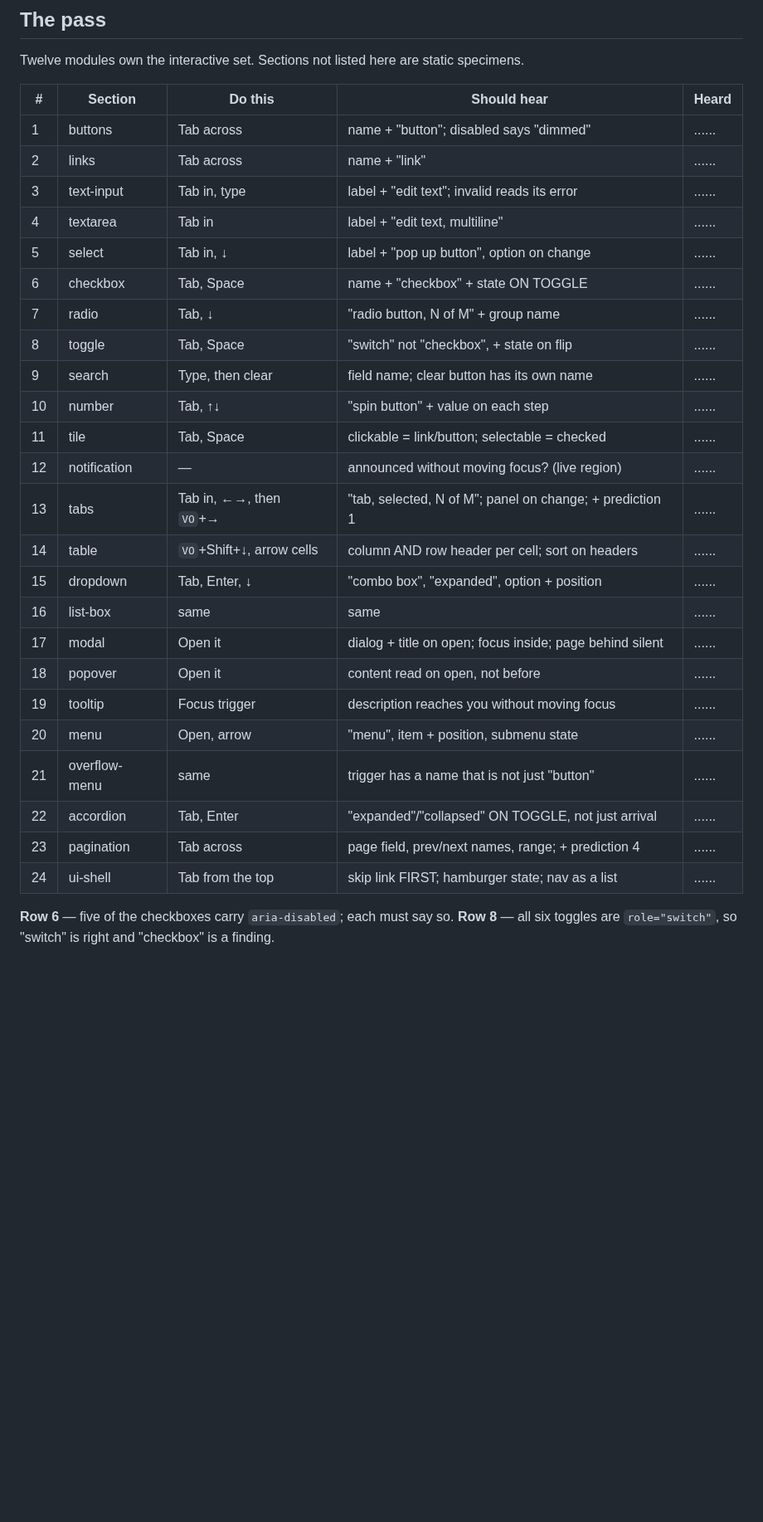
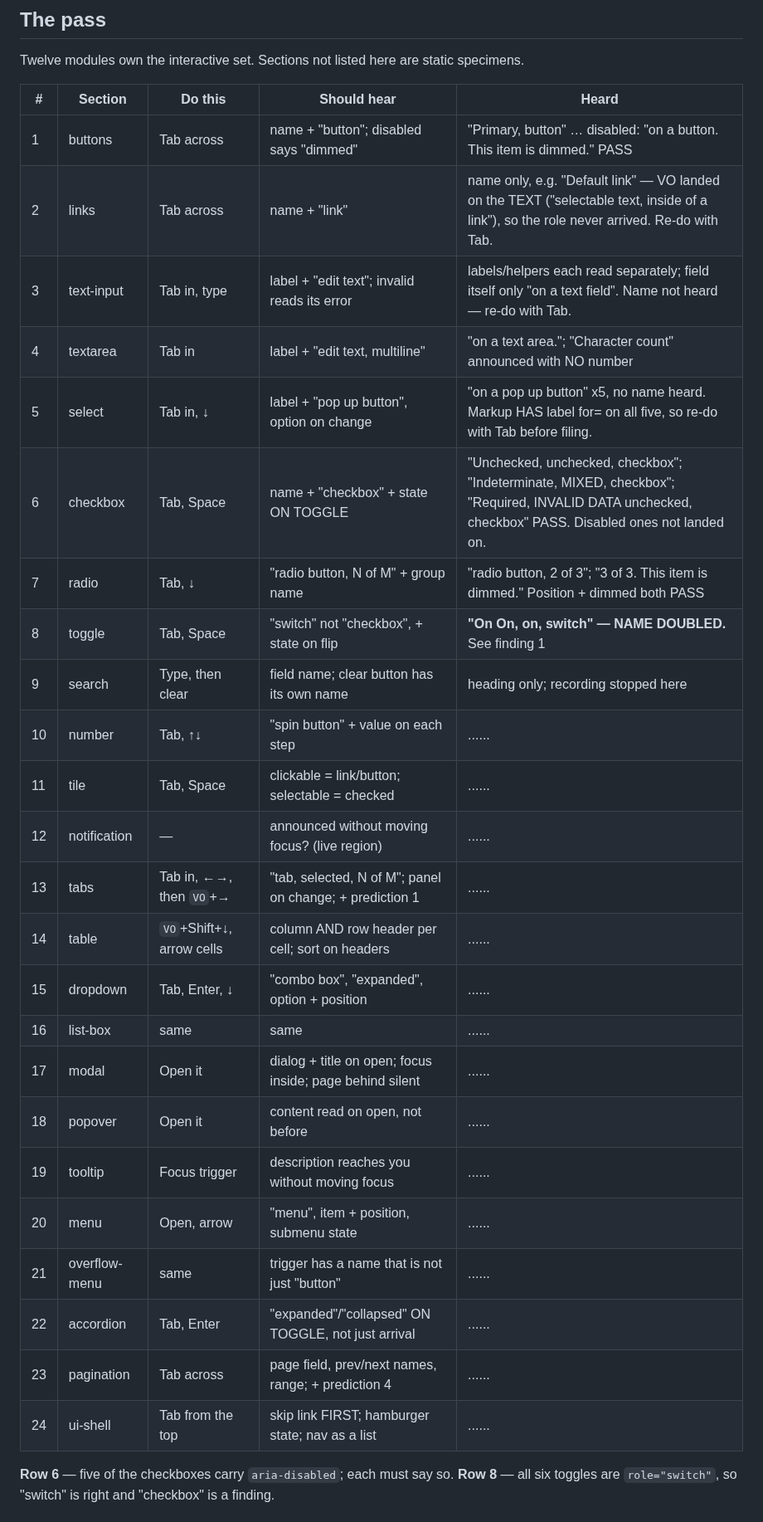
Before and after one commit to rux-sm/rux-ds, a Markdown page: docs/screen-reader-pass.md, the part around one of its changes. Shown at 83% size. Rendered like a GitHub page; blank space fills up the shorter version.

```diff
--- a/docs/screen-reader-pass.md
+++ b/docs/screen-reader-pass.md
@@ -94,32 +94,32 @@ with nothing in the gap, the label is broken for readers and invisible to everyo
 
 Twelve modules own the interactive set. Sections not listed here are static specimens.
 
-| #  | Section       | Do this                   | Should hear                                              | Heard                  |
-|----|---------------|---------------------------|----------------------------------------------------------|------------------------|
-| 1  | buttons       | Tab across                | name + "button"; disabled says "dimmed"                  | ......                 |
-| 2  | links         | Tab across                | name + "link"                                            | ......                 |
-| 3  | text-input    | Tab in, type              | label + "edit text"; invalid reads its error             | ......                 |
-| 4  | textarea      | Tab in                    | label + "edit text, multiline"                           | ......                 |
-| 5  | select        | Tab in, ↓                 | label + "pop up button", option on change                | ......                 |
-| 6  | checkbox      | Tab, Space                | name + "checkbox" + state ON TOGGLE                      | ......                 |
-| 7  | radio         | Tab, ↓                    | "radio button, N of M" + group name                      | ......                 |
-| 8  | toggle        | Tab, Space                | "switch" not "checkbox", + state on flip                 | ......                 |
-| 9  | search        | Type, then clear          | field name; clear button has its own name                | ......                 |
-| 10 | number        | Tab, ↑↓                   | "spin button" + value on each step                       | ......                 |
-| 11 | tile          | Tab, Space                | clickable = link/button; selectable = checked            | ......                 |
-| 12 | notification  | —                         | announced without moving focus? (live region)            | ......                 |
-| 13 | tabs          | Tab in, ←→, then `VO`+→   | "tab, selected, N of M"; panel on change; + prediction 1 | ......                 |
-| 14 | table         | `VO`+Shift+↓, arrow cells | column AND row header per cell; sort on headers          | ......                 |
-| 15 | dropdown      | Tab, Enter, ↓             | "combo box", "expanded", option + position               | ......                 |
-| 16 | list-box      | same                      | same                                                     | ......                 |
-| 17 | modal         | Open it                   | dialog + title on open; focus inside; page behind silent | ......                 |
-| 18 | popover       | Open it                   | content read on open, not before                         | ......                 |
-| 19 | tooltip       | Focus trigger             | description reaches you without moving focus             | ......                 |
-| 20 | menu          | Open, arrow               | "menu", item + position, submenu state                   | ......                 |
-| 21 | overflow-menu | same                      | trigger has a name that is not just "button"             | ......                 |
-| 22 | accordion     | Tab, Enter                | "expanded"/"collapsed" ON TOGGLE, not just arrival       | ......                 |
-| 23 | pagination    | Tab across                | page field, prev/next names, range; + prediction 4       | ......                 |
-| 24 | ui-shell      | Tab from the top          | skip link FIRST; hamburger state; nav as a list          | ......                 |
+| #  | Section       | Do this                   | Should hear                                              | Heard                                                                                                                                               |
+|----|---------------|---------------------------|----------------------------------------------------------|-----------------------------------------------------------------------------------------------------------------------------------------------------|
+| 1  | buttons       | Tab across                | name + "button"; disabled says "dimmed"                  | "Primary, button" … disabled: "on a button. This item is dimmed." PASS                                                                              |
+| 2  | links         | Tab across                | name + "link"                                            | name only, e.g. "Default link" — VO landed on the TEXT ("selectable text, inside of a link"), so the role never arrived. Re-do with Tab.            |
+| 3  | text-input    | Tab in, type              | label + "edit text"; invalid reads its error             | labels/helpers each read separately; field itself only "on a text field". Name not heard — re-do with Tab.                                          |
+| 4  | textarea      | Tab in                    | label + "edit text, multiline"                           | "on a text area."; "Character count" announced with NO number                                                                                       |
+| 5  | select        | Tab in, ↓                 | label + "pop up button", option on change                | "on a pop up button" x5, no name heard. Markup HAS label for= on all five, so re-do with Tab before filing.                                         |
+| 6  | checkbox      | Tab, Space                | name + "checkbox" + state ON TOGGLE                      | "Unchecked, unchecked, checkbox"; "Indeterminate, MIXED, checkbox"; "Required, INVALID DATA unchecked, checkbox" PASS. Disabled ones not landed on. |
+| 7  | radio         | Tab, ↓                    | "radio button, N of M" + group name                      | "radio button, 2 of 3"; "3 of 3. This item is dimmed." Position + dimmed both PASS                                                                  |
+| 8  | toggle        | Tab, Space                | "switch" not "checkbox", + state on flip                 | **"On On, on, switch" — NAME DOUBLED.** See finding 1                                                                                               |
+| 9  | search        | Type, then clear          | field name; clear button has its own name                | heading only; recording stopped here                                                                                                                |
+| 10 | number        | Tab, ↑↓                   | "spin button" + value on each step                       | ......                                                                                                                                              |
+| 11 | tile          | Tab, Space                | clickable = link/button; selectable = checked            | ......                                                                                                                                              |
+| 12 | notification  | —                         | announced without moving focus? (live region)            | ......                                                                                                                                              |
+| 13 | tabs          | Tab in, ←→, then `VO`+→   | "tab, selected, N of M"; panel on change; + prediction 1 | ......                                                                                                                                              |
+| 14 | table         | `VO`+Shift+↓, arrow cells | column AND row header per cell; sort on headers          | ......                                                                                                                                              |
+| 15 | dropdown      | Tab, Enter, ↓             | "combo box", "expanded", option + position               | ......                                                                                                                                              |
+| 16 | list-box      | same                      | same                                                     | ......                                                                                                                                              |
+| 17 | modal         | Open it                   | dialog + title on open; focus inside; page behind silent | ......                                                                                                                                              |
+| 18 | popover       | Open it                   | content read on open, not before                         | ......                                                                                                                                              |
+| 19 | tooltip       | Focus trigger             | description reaches you without moving focus             | ......                                                                                                                                              |
+| 20 | menu          | Open, arrow               | "menu", item + position, submenu state                   | ......                                                                                                                                              |
+| 21 | overflow-menu | same                      | trigger has a name that is not just "button"             | ......                                                                                                                                              |
+| 22 | accordion     | Tab, Enter                | "expanded"/"collapsed" ON TOGGLE, not just arrival       | ......                                                                                                                                              |
+| 23 | pagination    | Tab across                | page field, prev/next names, range; + prediction 4       | ......                                                                                                                                              |
+| 24 | ui-shell      | Tab from the top          | skip link FIRST; hamburger state; nav as a list          | ......                                                                                                                                              |
 
 **Row 6** — five of the checkboxes carry `aria-disabled`; each must say so.
 **Row 8** — all six toggles are `role="switch"`, so "switch" is right and "checkbox" is
```
Also changed, not shown: other parts of docs/screen-reader-pass.md (+37 -2 lines).
